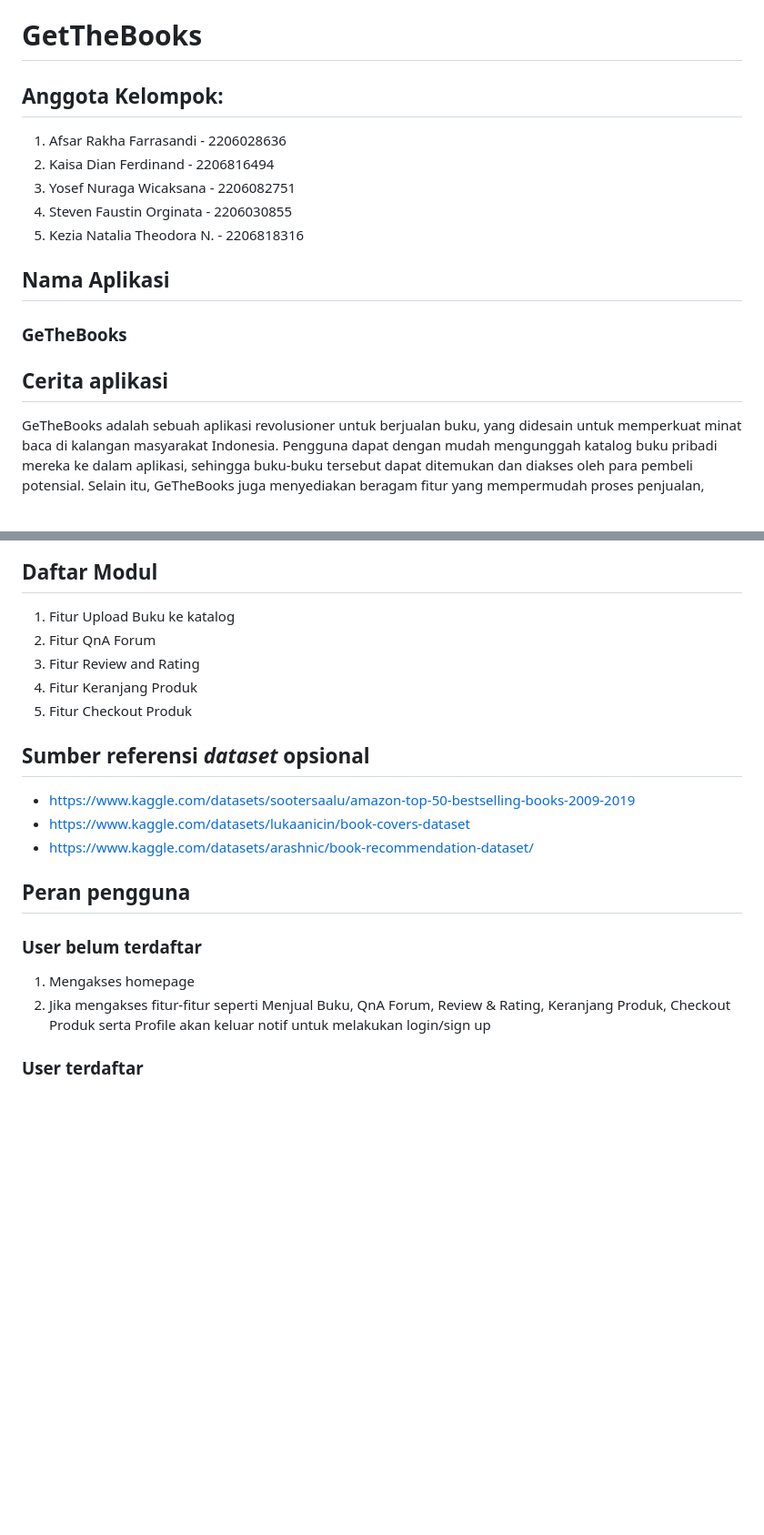
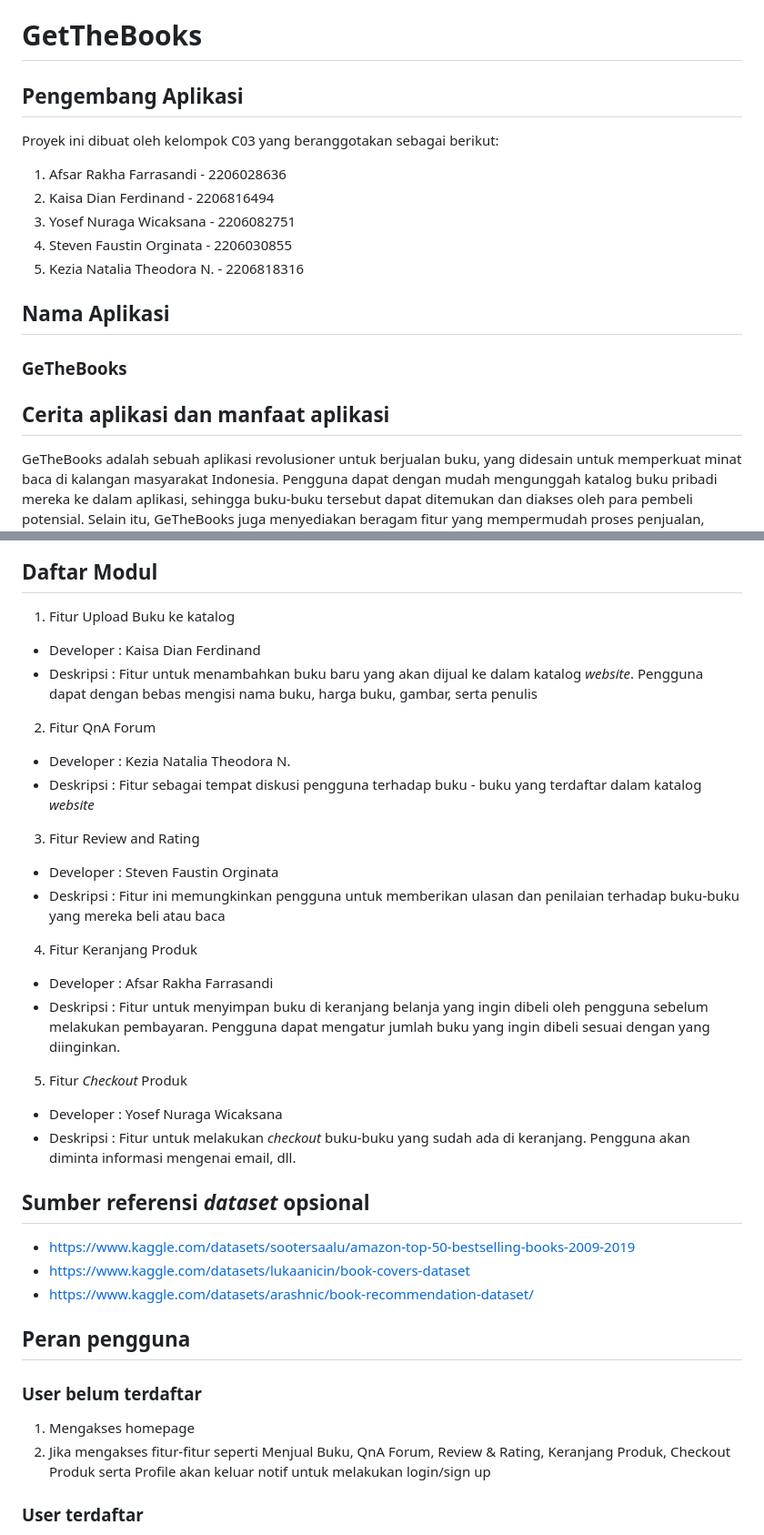
Before and after one commit to PBP-C03/main-project, a Markdown page: README.md, 2 parts joined by grey strips. Shown at 91% size. Rendered like a GitHub page; blank space fills up the shorter version.

Commit message:
Submisi Tugas 1 rev4

```diff
--- a/README.md
+++ b/README.md
@@ -1,6 +1,7 @@
 # GetTheBooks
 
-## Anggota Kelompok:
+## Pengembang Aplikasi
+Proyek ini dibuat oleh kelompok C03 yang beranggotakan sebagai berikut:
 1. Afsar Rakha Farrasandi - 2206028636
 2. Kaisa Dian Ferdinand - 2206816494
 3. Yosef Nuraga Wicaksana - 2206082751
@@ -11,7 +12,7 @@
 
 ### GeTheBooks
 
-## Cerita aplikasi
+## Cerita aplikasi dan manfaat aplikasi
 GeTheBooks adalah sebuah aplikasi revolusioner untuk berjualan buku, yang didesain untuk memperkuat minat baca di kalangan masyarakat Indonesia. Pengguna dapat dengan mudah mengunggah katalog buku pribadi mereka ke dalam aplikasi, sehingga buku-buku tersebut dapat ditemukan dan diakses oleh para pembeli potensial. Selain itu, GeTheBooks juga menyediakan beragam fitur yang mempermudah proses penjualan, termasuk opsi untuk menambahkan deskripsi, menetapkan harga, dan mengelola inventaris buku. Dengan demikian, para penjual dapat memiliki kendali penuh atas aktivitas jual-beli mereka dan memberikan pengalaman yang lebih baik bagi pembeli yang mencari buku-buku yang sesuai dengan minat dan preferensi mereka. Hal ini membuat GeTheBooks menjadi platform ideal bagi mereka yang ingin menjual dan berbagi kekayaan literatur mereka dengan komunitas yang berbagi minat.
 
 Selain fitur-fitur utama yang telah disebutkan di atas, GeTheBooks juga menawarkan berbagai fasilitas tambahan yang memperkaya pengalaman pengguna. Salah satunya adalah Fitur QnA Forum, yang memungkinkan pengguna untuk berinteraksi dan berbagi pengetahuan terkait buku-buku yang mereka jual atau minati. Forum ini memberikan ruang bagi diskusi, tanya jawab, serta sarana untuk saling memberi rekomendasi antaranggota komunitas.
@@ -25,10 +26,25 @@ Dengan berbagai fitur ini, GeTheBooks tidak hanya menyediakan platform untuk ber
 
 ## Daftar Modul
 1. Fitur Upload Buku ke katalog
+- Developer : Kaisa Dian Ferdinand
+- Deskripsi : Fitur untuk menambahkan buku baru yang akan dijual ke dalam katalog *website*. Pengguna dapat dengan bebas mengisi nama buku, harga buku, gambar, serta penulis
+
+
 2. Fitur QnA Forum
+- Developer : Kezia Natalia Theodora N.
+- Deskripsi : Fitur sebagai tempat diskusi pengguna terhadap buku - buku yang terdaftar dalam katalog *website*
+
 3. Fitur Review and Rating
+- Developer : Steven Faustin Orginata
+- Deskripsi : Fitur ini memungkinkan pengguna untuk memberikan ulasan dan penilaian terhadap buku-buku yang mereka beli atau baca
+
 4. Fitur Keranjang Produk
-5. Fitur Checkout Produk
+- Developer : Afsar Rakha Farrasandi
+- Deskripsi :  Fitur untuk menyimpan buku di keranjang belanja yang ingin dibeli oleh pengguna sebelum melakukan pembayaran. Pengguna dapat mengatur jumlah buku yang ingin dibeli sesuai dengan yang diinginkan.
+
+5. Fitur *Checkout* Produk
+- Developer : Yosef Nuraga Wicaksana
+- Deskripsi : Fitur untuk melakukan *checkout* buku-buku yang sudah ada di keranjang. Pengguna akan diminta informasi mengenai email, dll.
 
 
 ## Sumber referensi *dataset* opsional
@@ -36,11 +52,11 @@ Dengan berbagai fitur ini, GeTheBooks tidak hanya menyediakan platform untuk ber
 - https://www.kaggle.com/datasets/lukaanicin/book-covers-dataset
 - https://www.kaggle.com/datasets/arashnic/book-recommendation-dataset/
 
+
 ## Peran pengguna
 ### User belum terdaftar
 1. Mengakses homepage
 2. Jika mengakses fitur-fitur seperti Menjual Buku, QnA Forum, Review & Rating, Keranjang Produk, Checkout Produk serta Profile akan keluar notif untuk melakukan login/sign up
-
 
 
 ### User terdaftar
```
